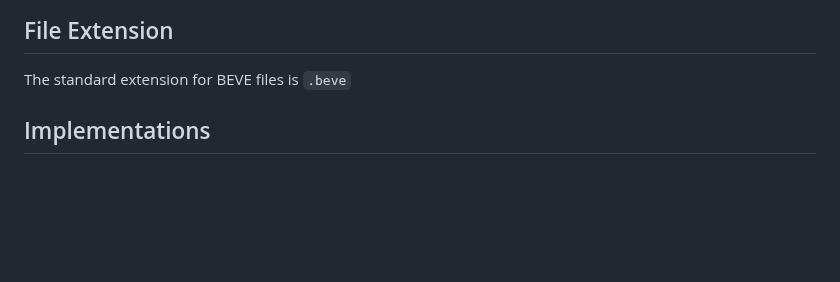
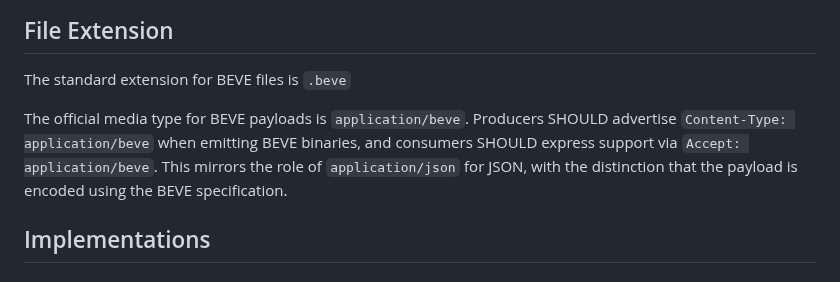
Before and after one commit to beve-org/beve, a Markdown page: README.md, the part around the change. Rendered like a GitHub page; blank space fills up the shorter version.

Commit message:
Define application/beve MIME type

```diff
--- a/README.md
+++ b/README.md
@@ -50,6 +50,8 @@ The endianness must be `little endian`.
 ## File Extension
 
 The standard extension for BEVE files is `.beve`
+
+The official media type for BEVE payloads is `application/beve`. Producers SHOULD advertise `Content-Type: application/beve` when emitting BEVE binaries, and consumers SHOULD express support via `Accept: application/beve`. This mirrors the role of `application/json` for JSON, with the distinction that the payload is encoded using the BEVE specification.
 
 ## Implementations
 
```
